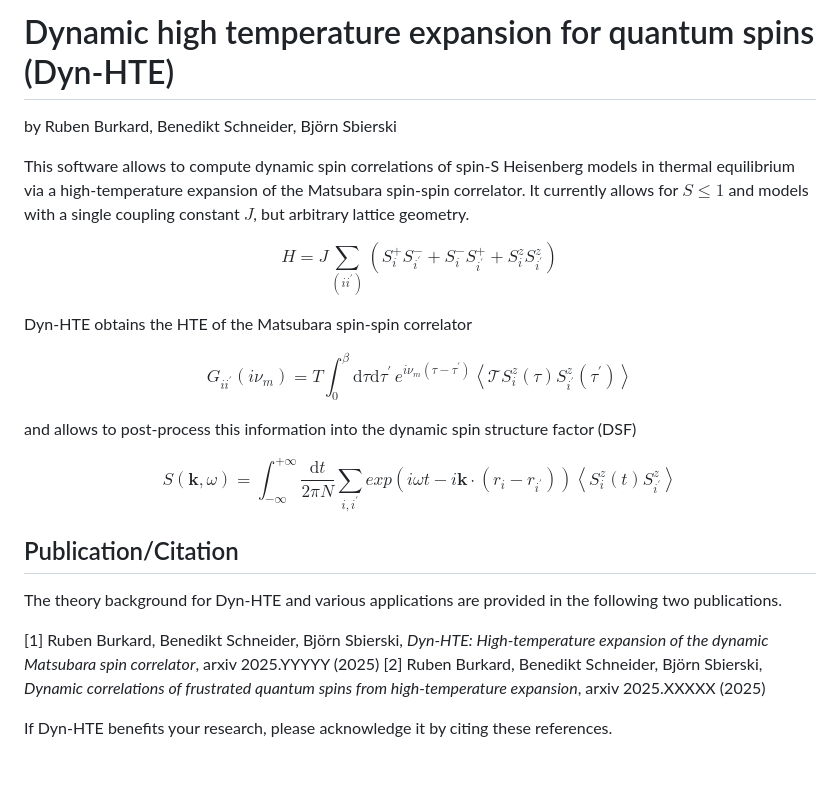
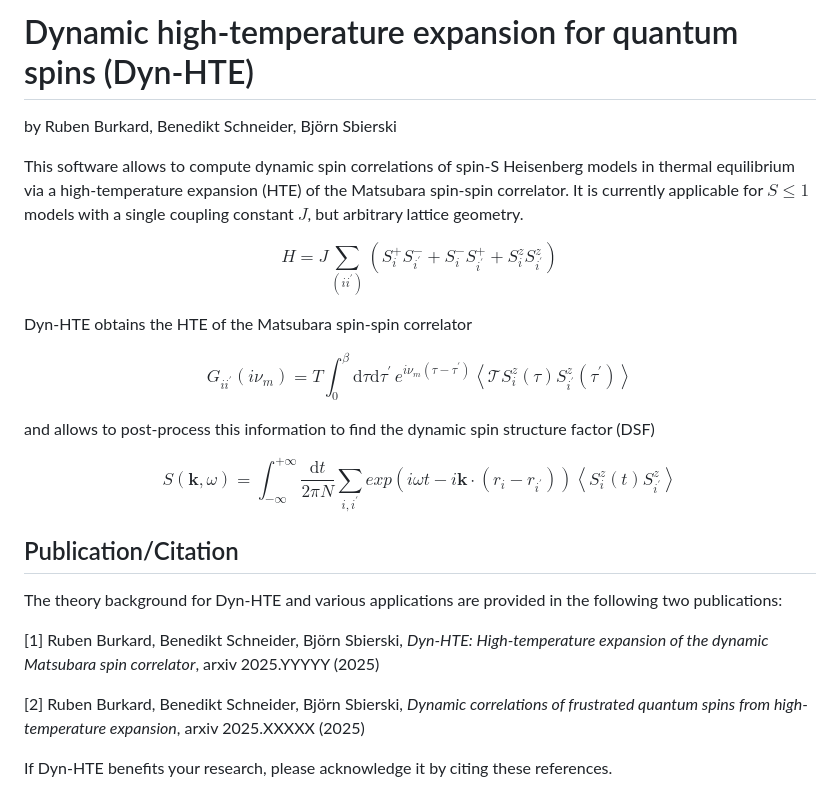
Before and after one commit to bsbierski/Dyn-HTE, a Markdown page: README.md, the part around the change. GitHub-like rendering; blank space fills up the shorter version.

```diff
--- a/README.md
+++ b/README.md
@@ -1,8 +1,8 @@
-# Dynamic high temperature expansion for quantum spins (Dyn-HTE)
+# Dynamic high-temperature expansion for quantum spins (Dyn-HTE)
 
 by Ruben Burkard, Benedikt Schneider, Björn Sbierski
 
-This software allows to compute dynamic spin correlations of spin-S Heisenberg models in thermal equilibrium via a high-temperature expansion of the Matsubara spin-spin correlator. It currently allows for $S \leq 1$ and models with a single coupling constant $J$, but arbitrary lattice geometry.
+This software allows to compute dynamic spin correlations of spin-S Heisenberg models in thermal equilibrium via a high-temperature expansion (HTE) of the Matsubara spin-spin correlator. It is currently applicable for $S \leq 1$ models with a single coupling constant $J$, but arbitrary lattice geometry.
 
 $$ H=J\sum_{(ii^\prime)}\left(S_{i}^{+}S_{i^\prime}^{-}+S_{i}^{-}S_{i^\prime}^{+}+S_{i}^{z}S_{i^\prime}^{z}\right) $$
 
@@ -11,15 +11,16 @@ Dyn-HTE obtains the HTE of the Matsubara spin-spin correlator
 $$ G_{ii^\prime}(i\nu_{m})=T  \int_{0}^{\beta} \mathrm{d}\tau\mathrm{d}\tau^{\prime}\,e^{i\nu_{m}(\tau-\tau^{\prime})}
 \left\langle \mathcal{T}S_{i}^{z}(\tau)S_{i^{\prime}}^{z}(\tau^{\prime})\right\rangle $$
 
-and allows to post-process this information into the dynamic spin structure factor (DSF)
+and allows to post-process this information to find the dynamic spin structure factor (DSF)
 
 $$ S(\mathbf{k},\omega) = \int_{-\infty}^{+\infty}  \frac{\mathrm{d}t}{2\pi N} \sum_{i,i^\prime}  exp(i\omega t-i\mathbf{k}\cdot(r_i - r_{i^\prime}))  \left\langle S_{i}^{z}(t)S_{i^\prime}^{z}\right\rangle $$
 
 
 ## Publication/Citation
-The theory background for Dyn-HTE and various applications are provided in the following two publications.
+The theory background for Dyn-HTE and various applications are provided in the following two publications:
 
 [1] Ruben Burkard, Benedikt Schneider, Björn Sbierski, *Dyn-HTE: High-temperature expansion of the dynamic Matsubara spin correlator*, arxiv 2025.YYYYY (2025)
+
 [2] Ruben Burkard, Benedikt Schneider, Björn Sbierski, *Dynamic correlations of frustrated quantum spins from high-temperature expansion*, arxiv 2025.XXXXX (2025)
 
 If Dyn-HTE benefits your research, please acknowledge it by citing these references.
```
